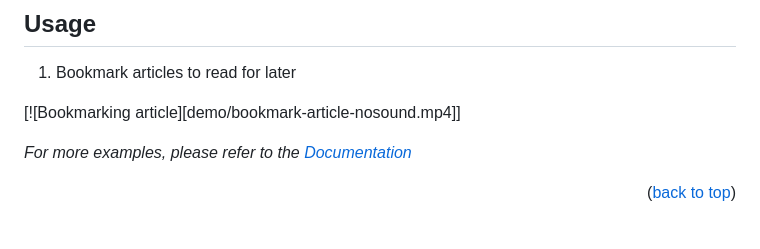
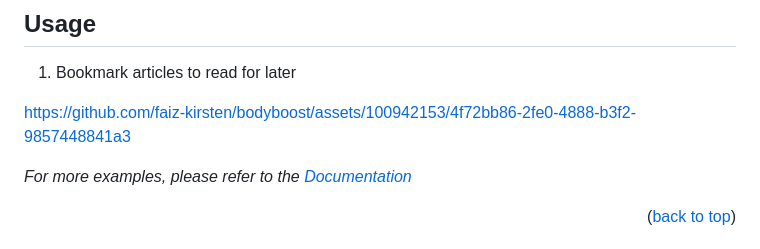
Before and after one commit to faiz-kirsten/bodyboost, a Markdown page: README.md, the part around the change. Rendered like a GitHub page.

```diff
--- a/README.md
+++ b/README.md
@@ -99,7 +99,9 @@
 
 1. Bookmark articles to read for later
 
-[![Bookmarking article][demo/bookmark-article-nosound.mp4]]
+https://github.com/faiz-kirsten/bodyboost/assets/100942153/4f72bb86-2fe0-4888-b3f2-9857448841a3
+
+
 
 _For more examples, please refer to the [Documentation](https://example.com)_
 
```
